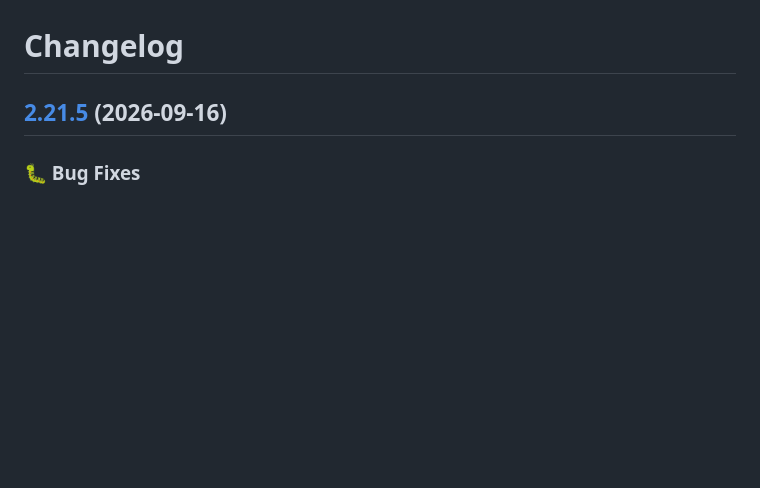
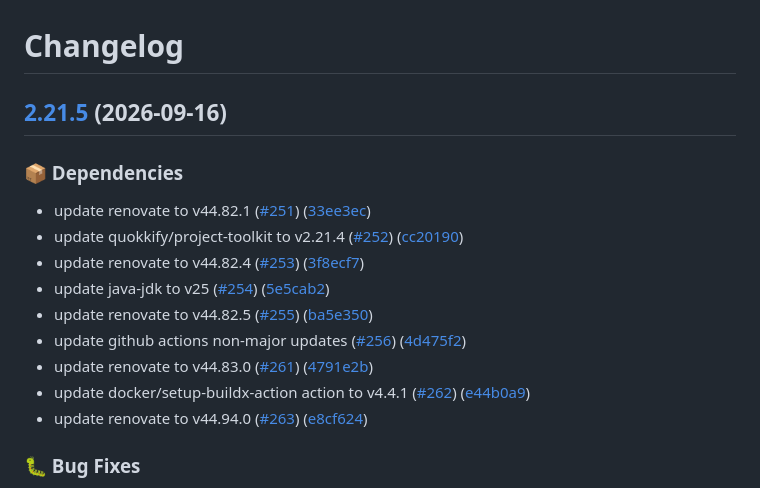
Before and after one commit to quokkify/project-toolkit, a Markdown page: CHANGELOG.md, the part around the change. Rendered like a GitHub page; blank space fills up the shorter version.

Commit message:
chore(release): enrich release notes

```diff
--- a/CHANGELOG.md
+++ b/CHANGELOG.md
@@ -2,6 +2,18 @@
 
 ## [2.21.5](https://github.com/quokkify/project-toolkit/compare/v2.21.4...v2.21.5) (2026-09-16)
 
+<!-- project-toolkit:rich-block:start -->
+### 📦 Dependencies
+- update renovate to v44.82.1 ([#251](https://github.com/quokkify/project-toolkit/pull/251)) ([33ee3ec](https://github.com/quokkify/project-toolkit/commit/33ee3ec3b442653b6771c7e6d44eabee50cdbbf7)) <!-- project-toolkit:rich-release-notes pr=251 -->
+- update quokkify/project-toolkit to v2.21.4 ([#252](https://github.com/quokkify/project-toolkit/pull/252)) ([cc20190](https://github.com/quokkify/project-toolkit/commit/cc201907ca7efe5155ff6c7d3672dafc707116c4)) <!-- project-toolkit:rich-release-notes pr=252 -->
+- update renovate to v44.82.4 ([#253](https://github.com/quokkify/project-toolkit/pull/253)) ([3f8ecf7](https://github.com/quokkify/project-toolkit/commit/3f8ecf73fbdc733a939ecb14009e5484d763c170)) <!-- project-toolkit:rich-release-notes pr=253 -->
+- update java-jdk to v25 ([#254](https://github.com/quokkify/project-toolkit/pull/254)) ([5e5cab2](https://github.com/quokkify/project-toolkit/commit/5e5cab25a18383a91386907ccb5b83c80f1ae01a)) <!-- project-toolkit:rich-release-notes pr=254 -->
+- update renovate to v44.82.5 ([#255](https://github.com/quokkify/project-toolkit/pull/255)) ([ba5e350](https://github.com/quokkify/project-toolkit/commit/ba5e3508f8dbe5547c84ffe5770921f0c08e498b)) <!-- project-toolkit:rich-release-notes pr=255 -->
+- update github actions non-major updates ([#256](https://github.com/quokkify/project-toolkit/pull/256)) ([4d475f2](https://github.com/quokkify/project-toolkit/commit/4d475f21b6b892c718b26426f67a7fa2f6175b68)) <!-- project-toolkit:rich-release-notes pr=256 -->
+- update renovate to v44.83.0 ([#261](https://github.com/quokkify/project-toolkit/pull/261)) ([4791e2b](https://github.com/quokkify/project-toolkit/commit/4791e2bb75d2cfb14a90ee9b7de637371f63d76c)) <!-- project-toolkit:rich-release-notes pr=261 -->
+- update docker/setup-buildx-action action to v4.4.1 ([#262](https://github.com/quokkify/project-toolkit/pull/262)) ([e44b0a9](https://github.com/quokkify/project-toolkit/commit/e44b0a9e056b29bd8e3f3b09eff41d20df1a1df1)) <!-- project-toolkit:rich-release-notes pr=262 -->
+- update renovate to v44.94.0 ([#263](https://github.com/quokkify/project-toolkit/pull/263)) ([e8cf624](https://github.com/quokkify/project-toolkit/commit/e8cf62475271d295654517ba0ec514eb8b668665)) <!-- project-toolkit:rich-release-notes pr=263 -->
+<!-- project-toolkit:rich-block:end -->
 
 ### 🐛 Bug Fixes
 
```
